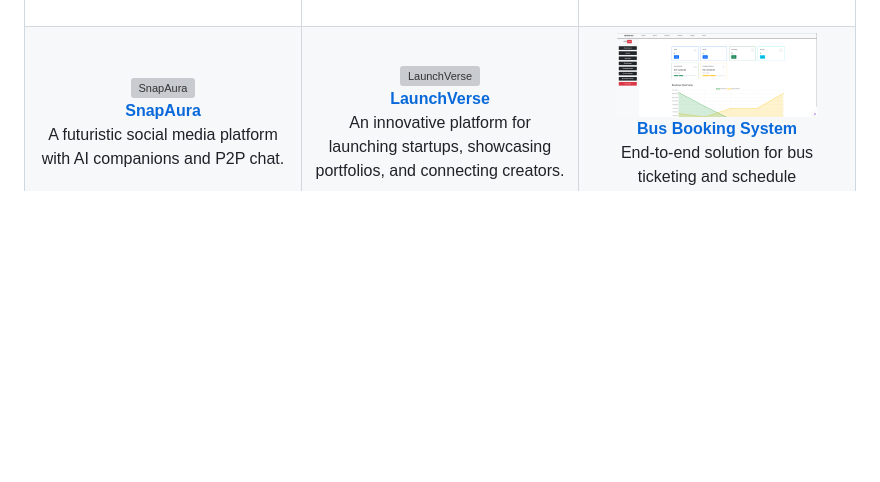
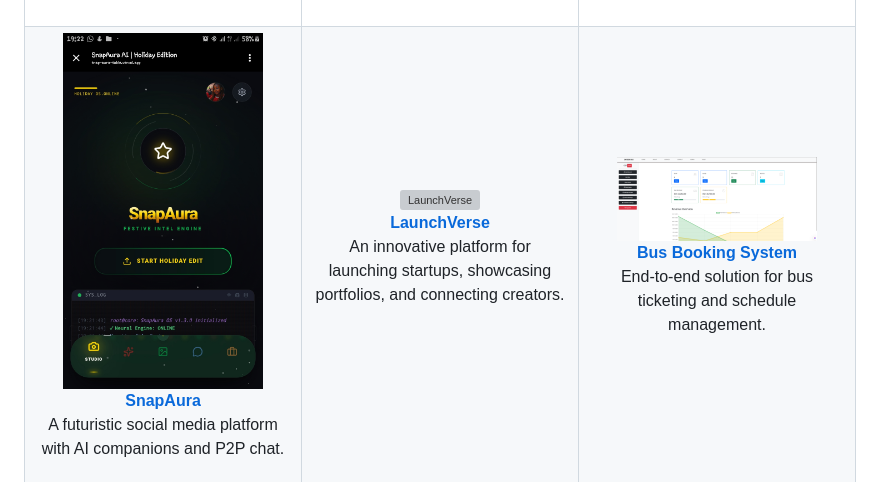
Before and after one commit to mastermind-creat/mastermind-creat, a Markdown page: README.md, the part around the change. Drawn GitHub-style; blank space fills up the shorter version; grey boxes are pictures that could not be loaded.

Commit message:
Update SnapAura image in README.md

```diff
--- a/README.md
+++ b/README.md
@@ -76,7 +76,7 @@ I'm a **Full-Stack Developer** and **Creative Graphic Designer** passionate abou
     <tr>
       <td align="center" width="33%">
         <a href="https://github.com/mastermind-creat/SnapAura">
-          <img src="images/snapaura.png" alt="SnapAura" width="200" style="border-radius: 12px; box-shadow: 0 4px 12px rgba(0,0,0,0.2);" />
+          <img src="SnapAura.jpg" alt="SnapAura" width="200" style="border-radius: 12px; box-shadow: 0 4px 12px rgba(0,0,0,0.2);" />
           <br><b>SnapAura</b>
         </a>
         <p>A futuristic social media platform with AI companions and P2P chat.</p>
```
